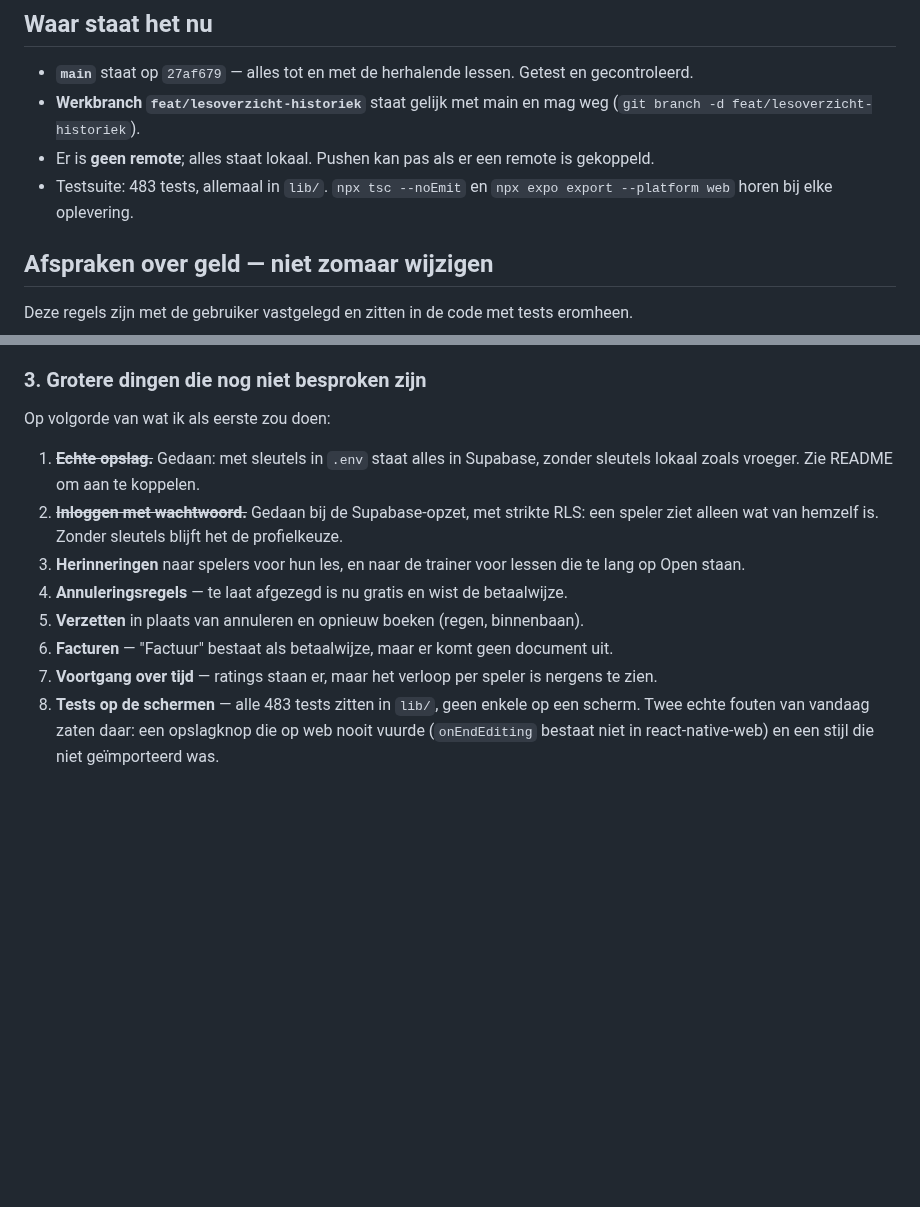
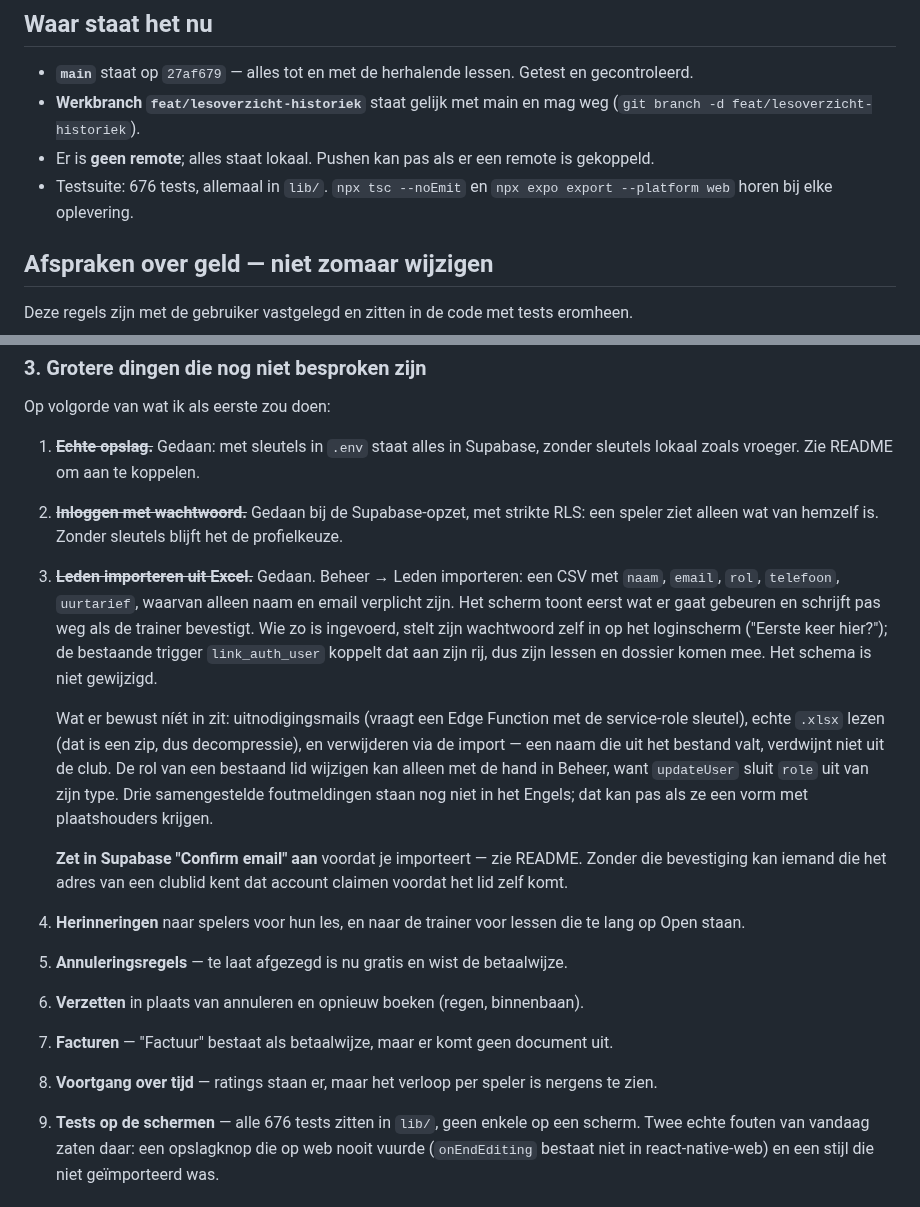
Before and after one commit to leemanskoen1978-sys/tennis-app, a Markdown page: OPENSTAAND.md, 2 parts joined by grey strips. Rendered like a GitHub page; blank space fills up the shorter version.

Commit message:
docs: leden importeren en het wachtwoordscherm staan erop
Co-Authored-By: Claude Opus 5 (1M context) <noreply@anthropic.com>
Claude-Session: https://claude.ai/code/session_01M536yFpz2TpTyZnTvk2RwQ

```diff
--- a/OPENSTAAND.md
+++ b/OPENSTAAND.md
@@ -10,7 +10,7 @@ verder te kunnen zonder de hele geschiedenis te hoeven lezen.
 - **Werkbranch `feat/lesoverzicht-historiek`** staat gelijk met main en mag weg
   (`git branch -d feat/lesoverzicht-historiek`).
 - Er is **geen remote**; alles staat lokaal. Pushen kan pas als er een remote is gekoppeld.
-- Testsuite: 483 tests, allemaal in `lib/`. `npx tsc --noEmit` en `npx expo export --platform web` horen bij elke oplevering.
+- Testsuite: 676 tests, allemaal in `lib/`. `npx tsc --noEmit` en `npx expo export --platform web` horen bij elke oplevering.
 
 ## Afspraken over geld — niet zomaar wijzigen
 
@@ -65,13 +65,30 @@ Op volgorde van wat ik als eerste zou doen:
    sleutels lokaal zoals vroeger. Zie README om aan te koppelen.
 2. ~~**Inloggen met wachtwoord.**~~ Gedaan bij de Supabase-opzet, met strikte RLS: een
    speler ziet alleen wat van hemzelf is. Zonder sleutels blijft het de profielkeuze.
-3. **Herinneringen** naar spelers voor hun les, en naar de trainer voor lessen die te lang op
+3. ~~**Leden importeren uit Excel.**~~ Gedaan. Beheer → Leden importeren: een CSV met
+   `naam`, `email`, `rol`, `telefoon`, `uurtarief`, waarvan alleen naam en email verplicht
+   zijn. Het scherm toont eerst wat er gaat gebeuren en schrijft pas weg als de trainer
+   bevestigt. Wie zo is ingevoerd, stelt zijn wachtwoord zelf in op het loginscherm
+   ("Eerste keer hier?"); de bestaande trigger `link_auth_user` koppelt dat aan zijn rij,
+   dus zijn lessen en dossier komen mee. Het schema is niet gewijzigd.
+
+   Wat er bewust níét in zit: uitnodigingsmails (vraagt een Edge Function met de
+   service-role sleutel), echte `.xlsx` lezen (dat is een zip, dus decompressie), en
+   verwijderen via de import — een naam die uit het bestand valt, verdwijnt niet uit de
+   club. De rol van een bestaand lid wijzigen kan alleen met de hand in Beheer, want
+   `updateUser` sluit `role` uit van zijn type. Drie samengestelde foutmeldingen staan nog
+   niet in het Engels; dat kan pas als ze een vorm met plaatshouders krijgen.
+
+   **Zet in Supabase "Confirm email" aan** voordat je importeert — zie README. Zonder die
+   bevestiging kan iemand die het adres van een clublid kent dat account claimen voordat
+   het lid zelf komt.
+4. **Herinneringen** naar spelers voor hun les, en naar de trainer voor lessen die te lang op
    Open staan.
-4. **Annuleringsregels** — te laat afgezegd is nu gratis en wist de betaalwijze.
-5. **Verzetten** in plaats van annuleren en opnieuw boeken (regen, binnenbaan).
-6. **Facturen** — "Factuur" bestaat als betaalwijze, maar er komt geen document uit.
-7. **Voortgang over tijd** — ratings staan er, maar het verloop per speler is nergens te zien.
-8. **Tests op de schermen** — alle 483 tests zitten in `lib/`, geen enkele op een scherm. Twee
+5. **Annuleringsregels** — te laat afgezegd is nu gratis en wist de betaalwijze.
+6. **Verzetten** in plaats van annuleren en opnieuw boeken (regen, binnenbaan).
+7. **Facturen** — "Factuur" bestaat als betaalwijze, maar er komt geen document uit.
+8. **Voortgang over tijd** — ratings staan er, maar het verloop per speler is nergens te zien.
+9. **Tests op de schermen** — alle 676 tests zitten in `lib/`, geen enkele op een scherm. Twee
    echte fouten van vandaag zaten daar: een opslagknop die op web nooit vuurde
    (`onEndEditing` bestaat niet in react-native-web) en een stijl die niet geïmporteerd was.
 
```
